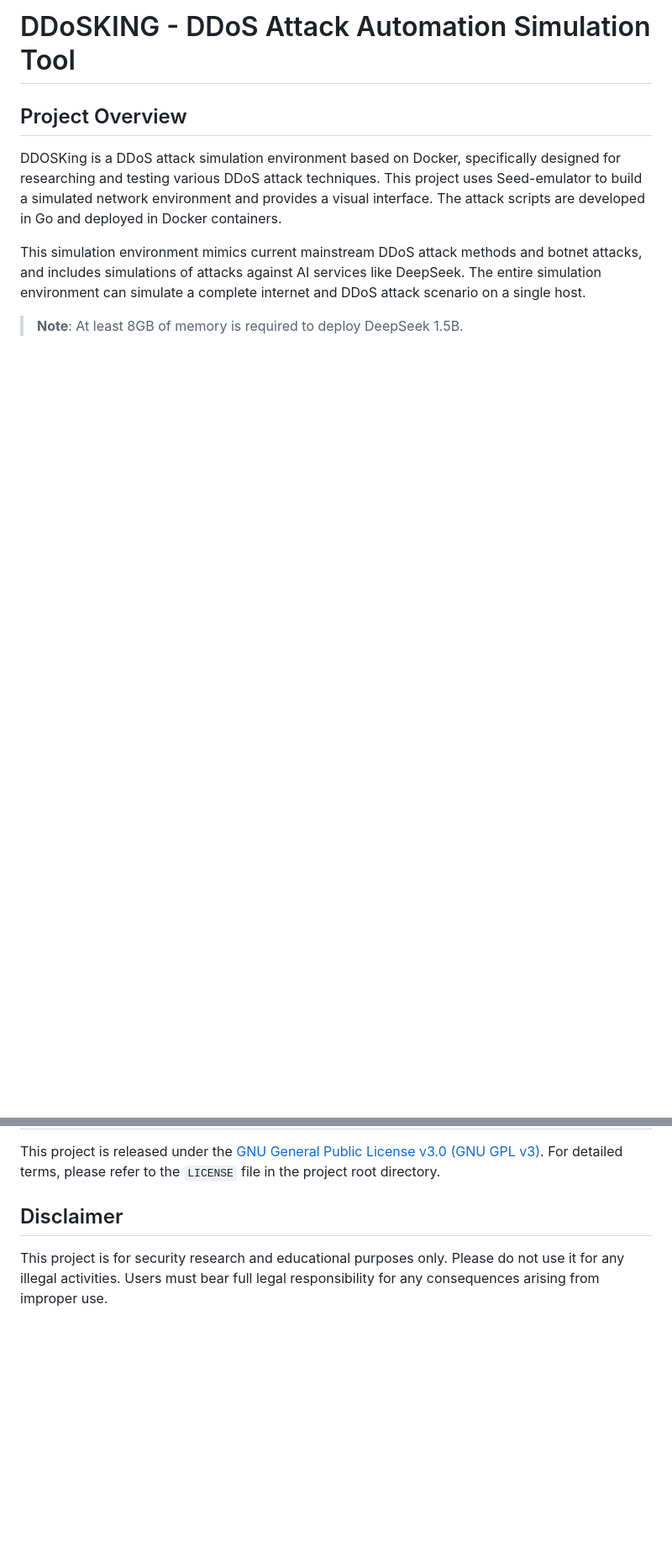
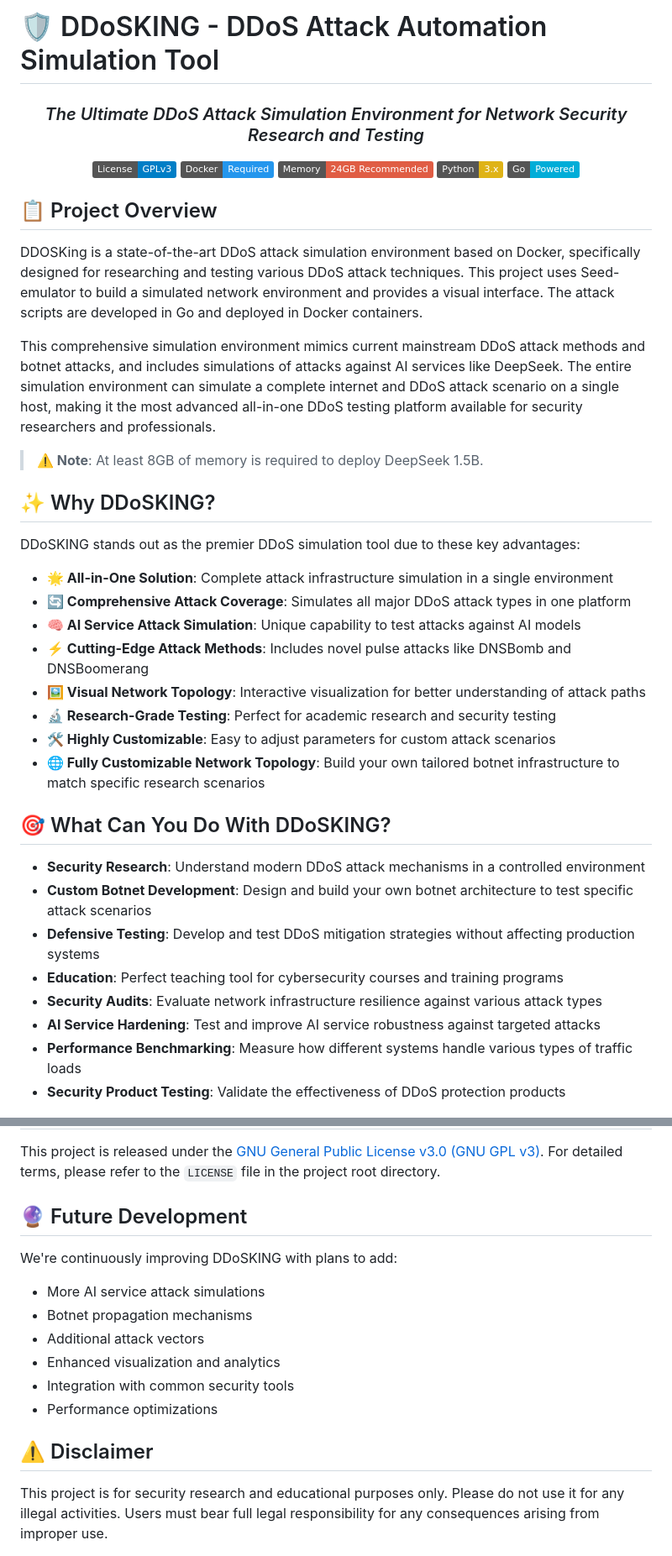
Before and after one commit to ATinyShoe/DDoSKING, a Markdown page: README.md, 2 parts joined by grey strips. Shown: that part at 84% size. Rendered like a GitHub page; badges without logos; blank space fills up the shorter version.

```diff
--- a/README.md
+++ b/README.md
@@ -1,11 +1,47 @@
-# DDoSKING - DDoS Attack Automation Simulation Tool
+# 🛡️ DDoSKING - DDoS Attack Automation Simulation Tool
 
-## Project Overview
-DDOSKing is a DDoS attack simulation environment based on Docker, specifically designed for researching and testing various DDoS attack techniques. This project uses Seed-emulator to build a simulated network environment and provides a visual interface. The attack scripts are developed in Go and deployed in Docker containers.
+<div align="center">
 
-This simulation environment mimics current mainstream DDoS attack methods and botnet attacks, and includes simulations of attacks against AI services like DeepSeek. The entire simulation environment can simulate a complete internet and DDoS attack scenario on a single host.
+### *The Ultimate DDoS Attack Simulation Environment for Network Security Research and Testing*
 
-> **Note**: At least 8GB of memory is required to deploy DeepSeek 1.5B.
+[![License: GPL v3](https://img.shields.io/badge/License-GPLv3-blue.svg)](https://www.gnu.org/licenses/gpl-3.0)
+[![Docker](https://img.shields.io/badge/Docker-Required-2496ED?logo=docker)](https://docs.docker.com/engine/install/)
+[![Memory](https://img.shields.io/badge/Memory-24GB%20Recommended-red)](https://github.com/seed-labs/seed-emulator)
+[![Python](https://img.shields.io/badge/Python-3.x-yellow?logo=python)](https://www.python.org/)
+[![Go](https://img.shields.io/badge/Go-Powered-00ADD8?logo=go)](https://golang.org/)
+
+</div>
+
+## 📋 Project Overview
+DDOSKing is a state-of-the-art DDoS attack simulation environment based on Docker, specifically designed for researching and testing various DDoS attack techniques. This project uses Seed-emulator to build a simulated network environment and provides a visual interface. The attack scripts are developed in Go and deployed in Docker containers.
+
+This comprehensive simulation environment mimics current mainstream DDoS attack methods and botnet attacks, and includes simulations of attacks against AI services like DeepSeek. The entire simulation environment can simulate a complete internet and DDoS attack scenario on a single host, making it the most advanced all-in-one DDoS testing platform available for security researchers and professionals.
+
+> **⚠️ Note**: At least 8GB of memory is required to deploy DeepSeek 1.5B.
+
+## ✨ Why DDoSKING?
+
+DDoSKING stands out as the premier DDoS simulation tool due to these key advantages:
+
+- **🌟 All-in-One Solution**: Complete attack infrastructure simulation in a single environment
+- **🔄 Comprehensive Attack Coverage**: Simulates all major DDoS attack types in one platform
+- **🧠 AI Service Attack Simulation**: Unique capability to test attacks against AI models
+- **⚡ Cutting-Edge Attack Methods**: Includes novel pulse attacks like DNSBomb and DNSBoomerang
+- **🖼️ Visual Network Topology**: Interactive visualization for better understanding of attack paths
+- **🔬 Research-Grade Testing**: Perfect for academic research and security testing
+- **🛠️ Highly Customizable**: Easy to adjust parameters for custom attack scenarios
+- **🌐 Fully Customizable Network Topology**: Build your own tailored botnet infrastructure to match specific research scenarios
+
+## 🎯 What Can You Do With DDoSKING?
+
+- **Security Research**: Understand modern DDoS attack mechanisms in a controlled environment
+- **Custom Botnet Development**: Design and build your own botnet architecture to test specific attack scenarios
+- **Defensive Testing**: Develop and test DDoS mitigation strategies without affecting production systems
+- **Education**: Perfect teaching tool for cybersecurity courses and training programs
+- **Security Audits**: Evaluate network infrastructure resilience against various attack types
+- **AI Service Hardening**: Test and improve AI service robustness against targeted attacks
+- **Performance Benchmarking**: Measure how different systems handle various types of traffic loads
+- **Security Product Testing**: Validate the effectiveness of DDoS protection products
 
 ![Example 1](pictures/example1.png)
 ![Example 2](pictures/example2.png)
@@ -201,5 +273,16 @@ You can modify the packet sending rate and other attack parameters in the `bot/a
 This project is released under the [GNU General Public License v3.0 (GNU GPL v3)](https://www.gnu.org/licenses/gpl-3.0.html). For detailed terms, please refer to the `LICENSE` file in the project root directory.
 
-## Disclaimer
+## 🔮 Future Development
+
+We're continuously improving DDoSKING with plans to add:
+
+- More AI service attack simulations
+- Botnet propagation mechanisms
+- Additional attack vectors
+- Enhanced visualization and analytics
+- Integration with common security tools
+- Performance optimizations
+
+## ⚠️ Disclaimer
 
 This project is for security research and educational purposes only. Please do not use it for any illegal activities. Users must bear full legal responsibility for any consequences arising from improper use.
```
Also changed, not shown: other parts of README.md (+64 -28 lines).
